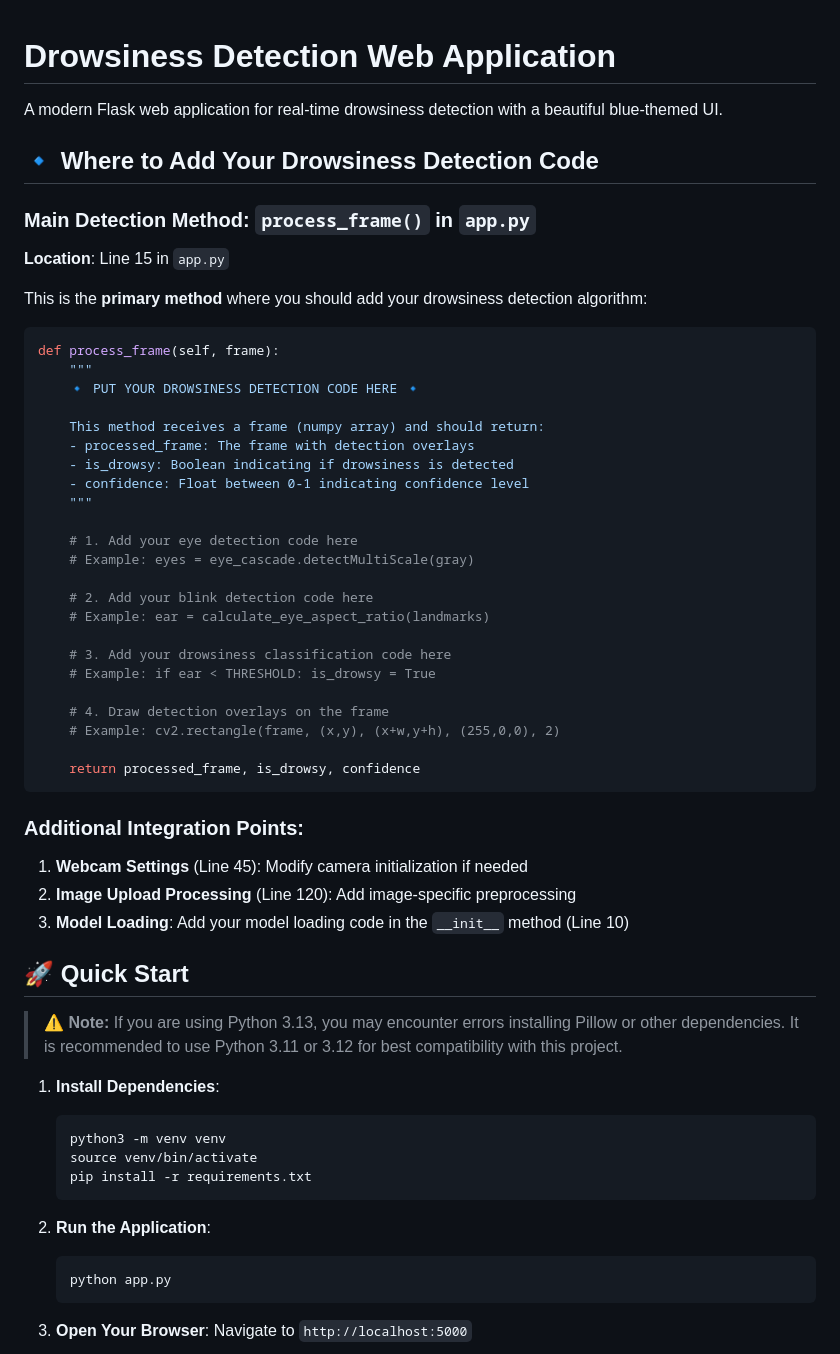
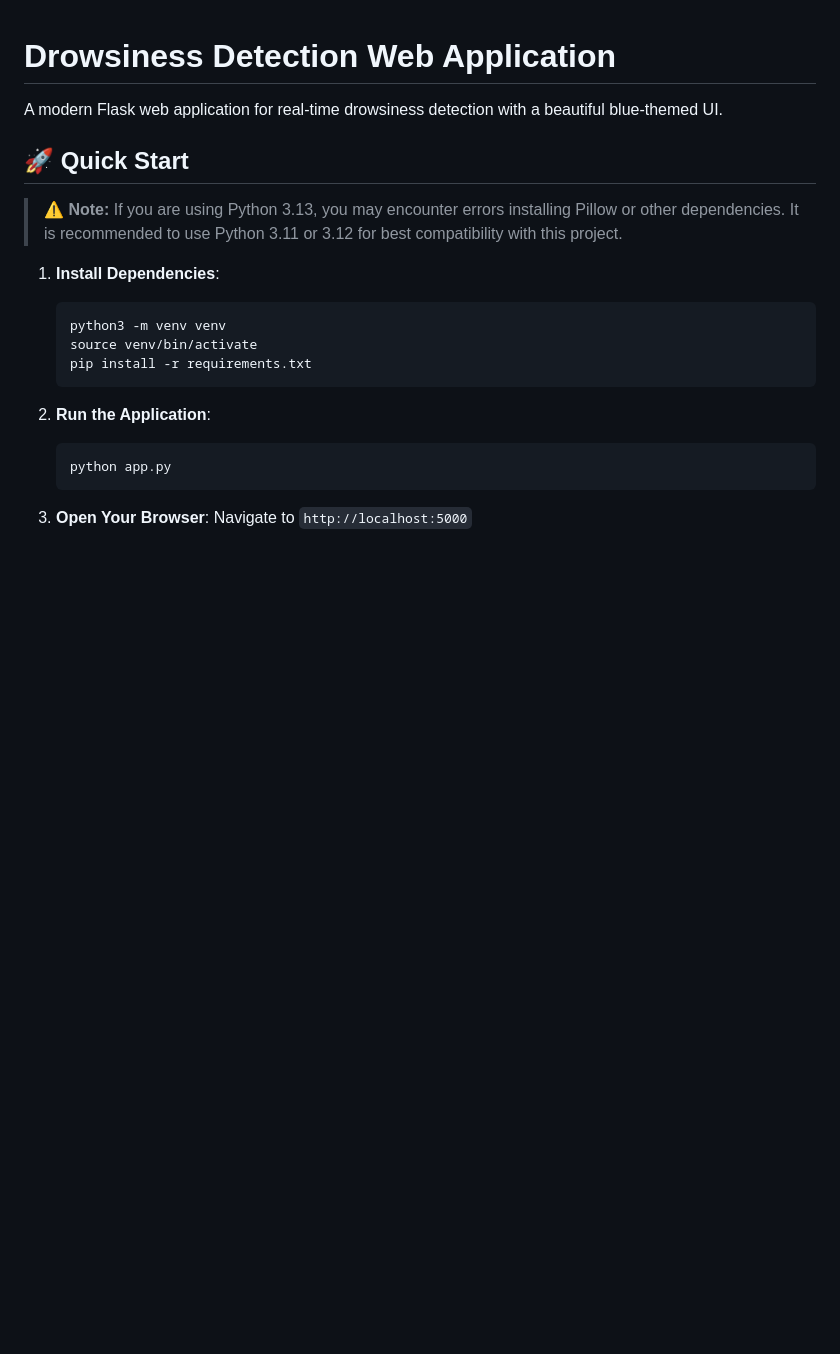
Before and after one commit to nastarynaz/pomodoro-drowsiness-detection, a Markdown page: README.md, the part around the change. Drawn GitHub-style; blank space fills up the shorter version.

````diff
--- a/README.md
+++ b/README.md
@@ -1,46 +1,6 @@
 # Drowsiness Detection Web Application
 
 A modern Flask web application for real-time drowsiness detection with a beautiful blue-themed UI.
-
-## 🔹 Where to Add Your Drowsiness Detection Code
-
-### Main Detection Method: `process_frame()` in `app.py`
-
-**Location**: Line 15 in `app.py`
-
-This is the **primary method** where you should add your drowsiness detection algorithm:
-
-```python
-def process_frame(self, frame):
-    """
-    🔹 PUT YOUR DROWSINESS DETECTION CODE HERE 🔹
-
-    This method receives a frame (numpy array) and should return:
-    - processed_frame: The frame with detection overlays
-    - is_drowsy: Boolean indicating if drowsiness is detected
-    - confidence: Float between 0-1 indicating confidence level
-    """
-
-    # 1. Add your eye detection code here
-    # Example: eyes = eye_cascade.detectMultiScale(gray)
-
-    # 2. Add your blink detection code here
-    # Example: ear = calculate_eye_aspect_ratio(landmarks)
-
-    # 3. Add your drowsiness classification code here
-    # Example: if ear < THRESHOLD: is_drowsy = True
-
-    # 4. Draw detection overlays on the frame
-    # Example: cv2.rectangle(frame, (x,y), (x+w,y+h), (255,0,0), 2)
-
-    return processed_frame, is_drowsy, confidence
-```
-
-### Additional Integration Points:
-
-1. **Webcam Settings** (Line 45): Modify camera initialization if needed
-2. **Image Upload Processing** (Line 120): Add image-specific preprocessing
-3. **Model Loading**: Add your model loading code in the `__init__` method (Line 10)
 
 ## 🚀 Quick Start
 
````
